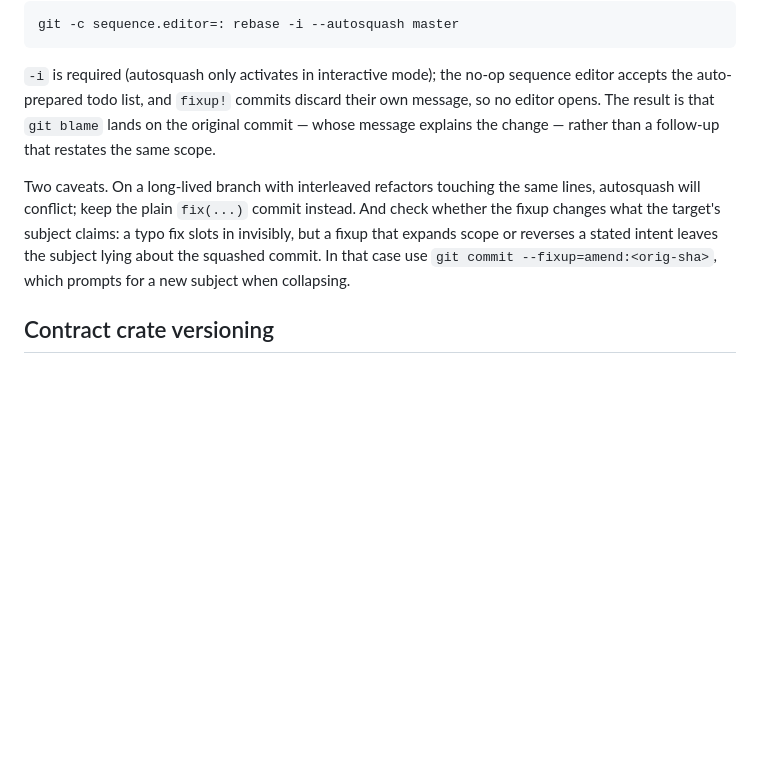
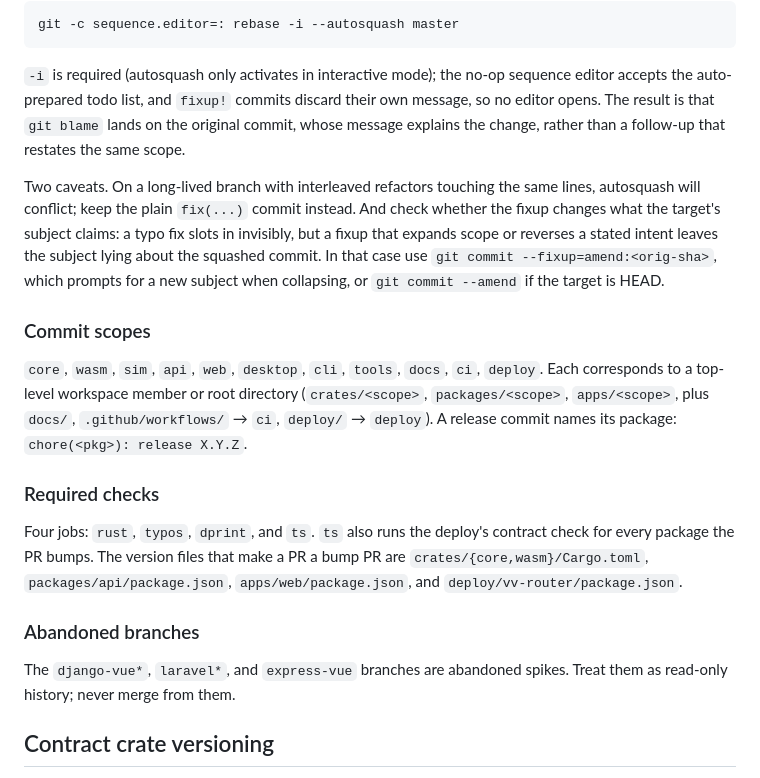
Before and after one commit to TommyAmberson/verse-vault, a Markdown page: CONTRIBUTING.md, the part around one of its changes. GitHub-like rendering; blank space fills up the shorter version.

```diff
--- a/CONTRIBUTING.md
+++ b/CONTRIBUTING.md
@@ -177,14 +184,36 @@ git -c sequence.editor=: rebase -i --autosquash master
 
 `-i` is required (autosquash only activates in interactive mode); the no-op sequence editor accepts
 the auto-prepared todo list, and `fixup!` commits discard their own message, so no editor opens. The
-result is that `git blame` lands on the original commit — whose message explains the change — rather
+result is that `git blame` lands on the original commit, whose message explains the change, rather
 than a follow-up that restates the same scope.
 
 Two caveats. On a long-lived branch with interleaved refactors touching the same lines, autosquash
 will conflict; keep the plain `fix(...)` commit instead. And check whether the fixup changes what
 the target's subject claims: a typo fix slots in invisibly, but a fixup that expands scope or
 reverses a stated intent leaves the subject lying about the squashed commit. In that case use
-`git commit --fixup=amend:<orig-sha>`, which prompts for a new subject when collapsing.
+`git commit --fixup=amend:<orig-sha>`, which prompts for a new subject when collapsing, or
+`git commit --amend` if the target is HEAD.
+
+<!-- END shared git conventions -->
+
+### Commit scopes
+
+`core`, `wasm`, `sim`, `api`, `web`, `desktop`, `cli`, `tools`, `docs`, `ci`, `deploy`. Each
+corresponds to a top-level workspace member or root directory (`crates/<scope>`, `packages/<scope>`,
+`apps/<scope>`, plus `docs/`, `.github/workflows/` → `ci`, `deploy/` → `deploy`). A release commit
+names its package: `chore(<pkg>): release X.Y.Z`.
+
+### Required checks
+
+Four jobs: `rust`, `typos`, `dprint`, and `ts`. `ts` also runs the deploy's contract check for every
+package the PR bumps. The version files that make a PR a bump PR are
+`crates/{core,wasm}/Cargo.toml`, `packages/api/package.json`, `apps/web/package.json`, and
+`deploy/vv-router/package.json`.
+
+### Abandoned branches
+
+The `django-vue*`, `laravel*`, and `express-vue` branches are abandoned spikes. Treat them as
+read-only history; never merge from them.
 
 ## Contract crate versioning
 
```
Also changed, not shown: other parts of CONTRIBUTING.md (+40 -33 lines).
